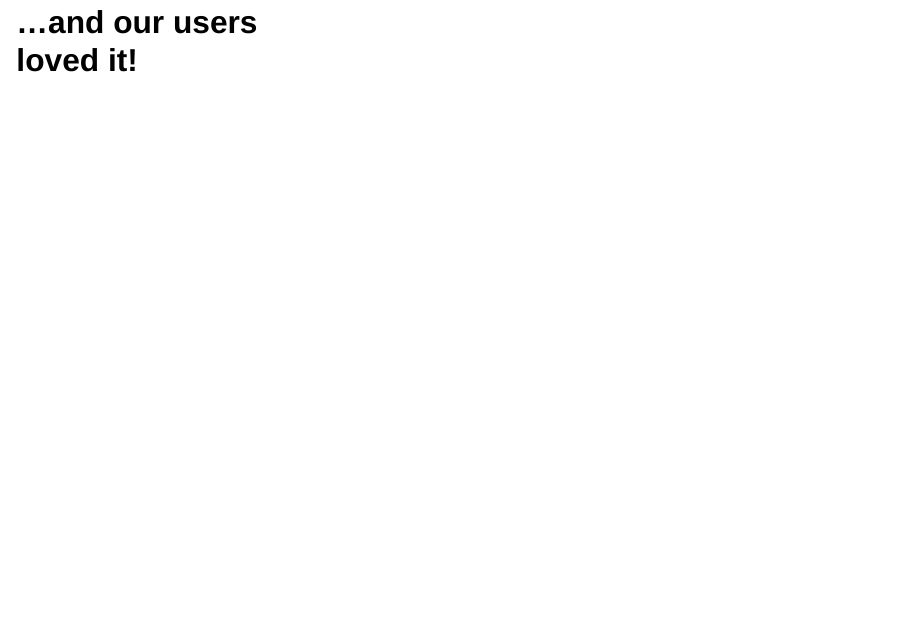
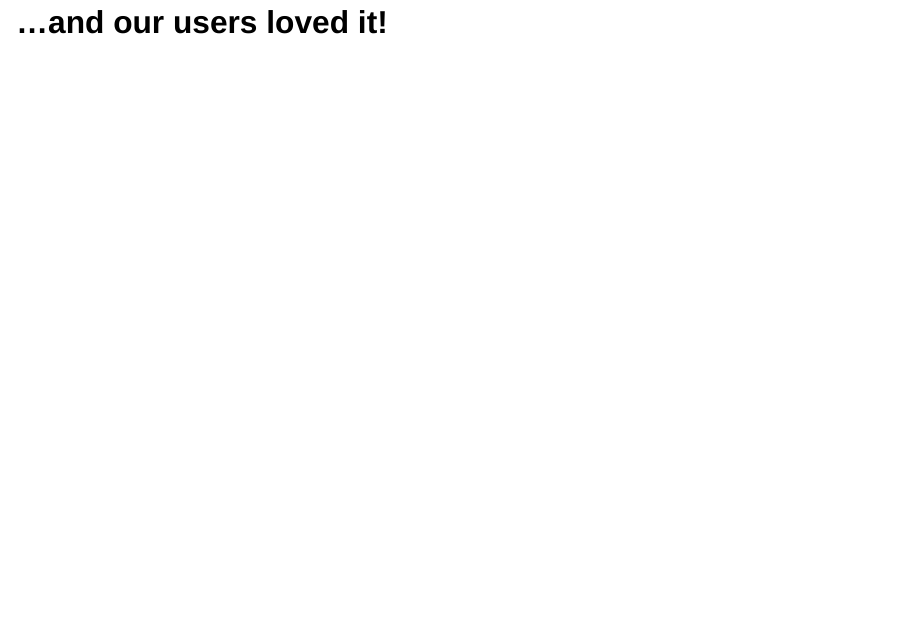
Before and after one commit to RLesur/soapbox-hlgmos-worshop-2023, a Quarto document (index.qmd): page 5 of 11. Rendered offline with R 4.5, knitr and Pandoc in place of Quarto, with nearby package versions; drawn as Slidy slides in place of the format the file asks for.

Commit message:
good for linkedin

```diff
--- a/custom.scss
+++ b/custom.scss
@@ -8,6 +8,7 @@ $font-family-sans-serif: 'Proza Libre', sans-serif !default;
 $presentation-font-size-root: 48px;
 $presentation-h1-font-size: 1.6em;
 $presentation-h2-font-size: 1.3em;
+$link-color: #A0006D;
 
 $body-bg: #EFFAFD;
 $body-color: #333;
--- a/index.qmd
+++ b/index.qmd
@@ -23,7 +23,7 @@ format:
 
 ![_Detailed results of the Census requested with DuckDB_](img/ducks.png){fig-align="center" height=700}
 
-# ...and our users <br/> [loved]{.red} it!
+# ...and our users [loved]{.red} it!
 
 ## What is [Parquet]{.blue}?
 
```
Also changed, not shown: img/arrow-logo.png, img/duckdb_logo.png.
